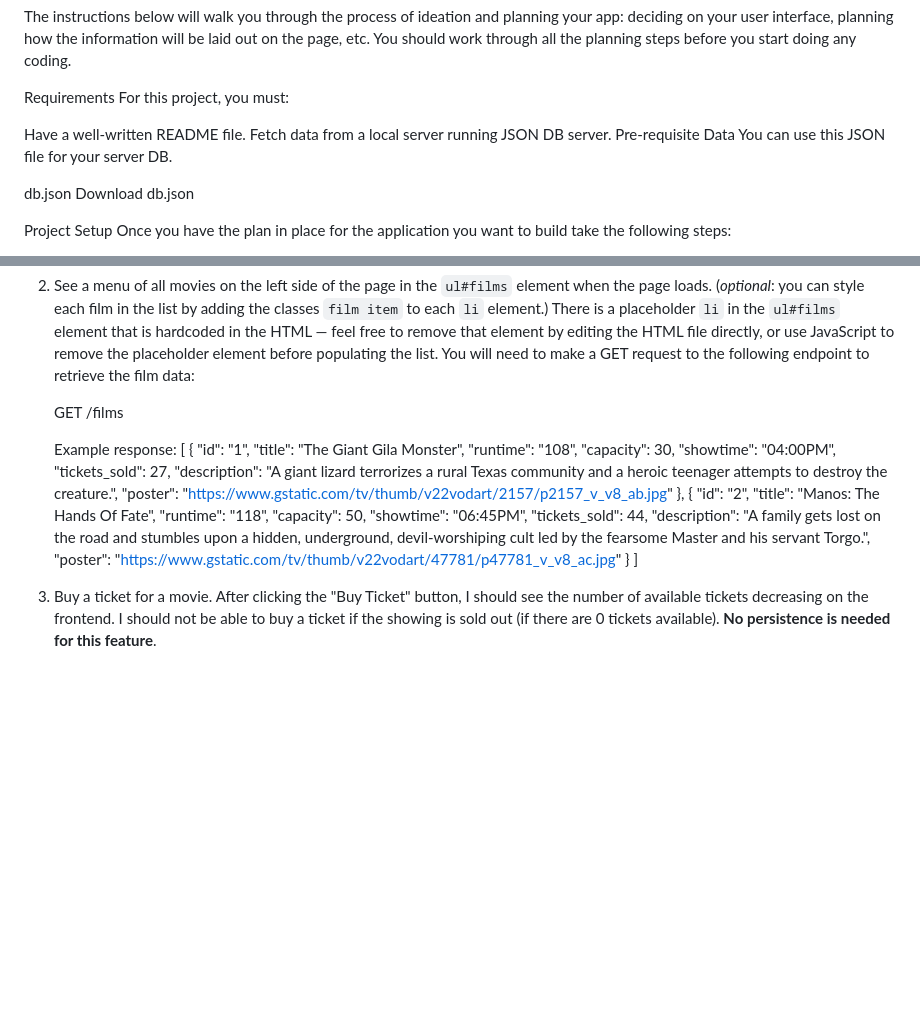
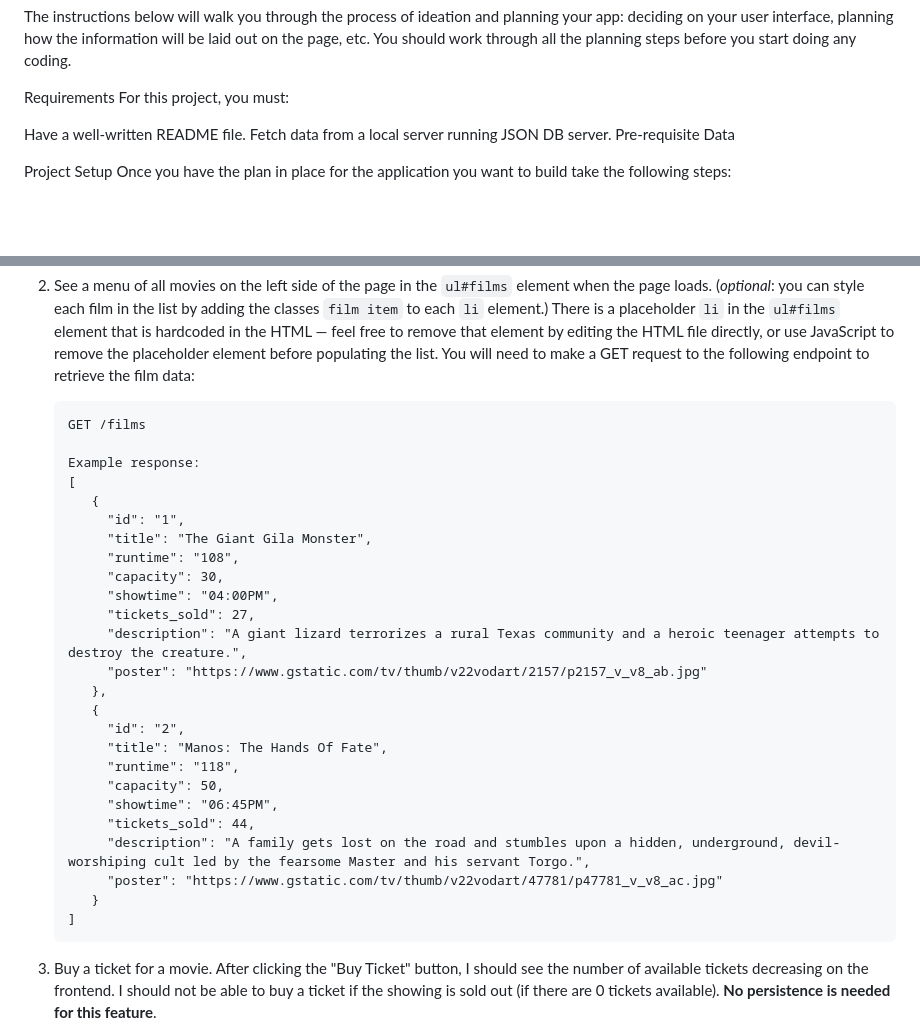
Before and after one commit to Nurdin-Ismail/WK3-Code-Challenge, a Markdown page: README.md, 2 parts joined by grey strips. GitHub-like rendering; blank space fills up the shorter version.

Commit message:
full commit

````diff
--- a/README.md
+++ b/README.md
@@ -15,9 +15,7 @@ For this project, you must:
 Have a well-written README file.
 Fetch data from a local server running JSON DB server.
 Pre-requisite Data
-You can use this JSON file for your server DB.
 
-db.json Download db.json
 
 
 
@@ -64,7 +62,7 @@ As a user, I can:
    will need to make a GET request to the following endpoint to retrieve the
    film data:
 
-
+   ```txt
    GET /films
 
    Example response:
@@ -90,6 +88,7 @@ As a user, I can:
         "poster": "https://www.gstatic.com/tv/thumb/v22vodart/47781/p47781_v_v8_ac.jpg"
       }
    ]
+   ```
 
 3. Buy a ticket for a movie. After clicking the "Buy Ticket" button, I should
    see the number of available tickets decreasing on the frontend. I should not
````
